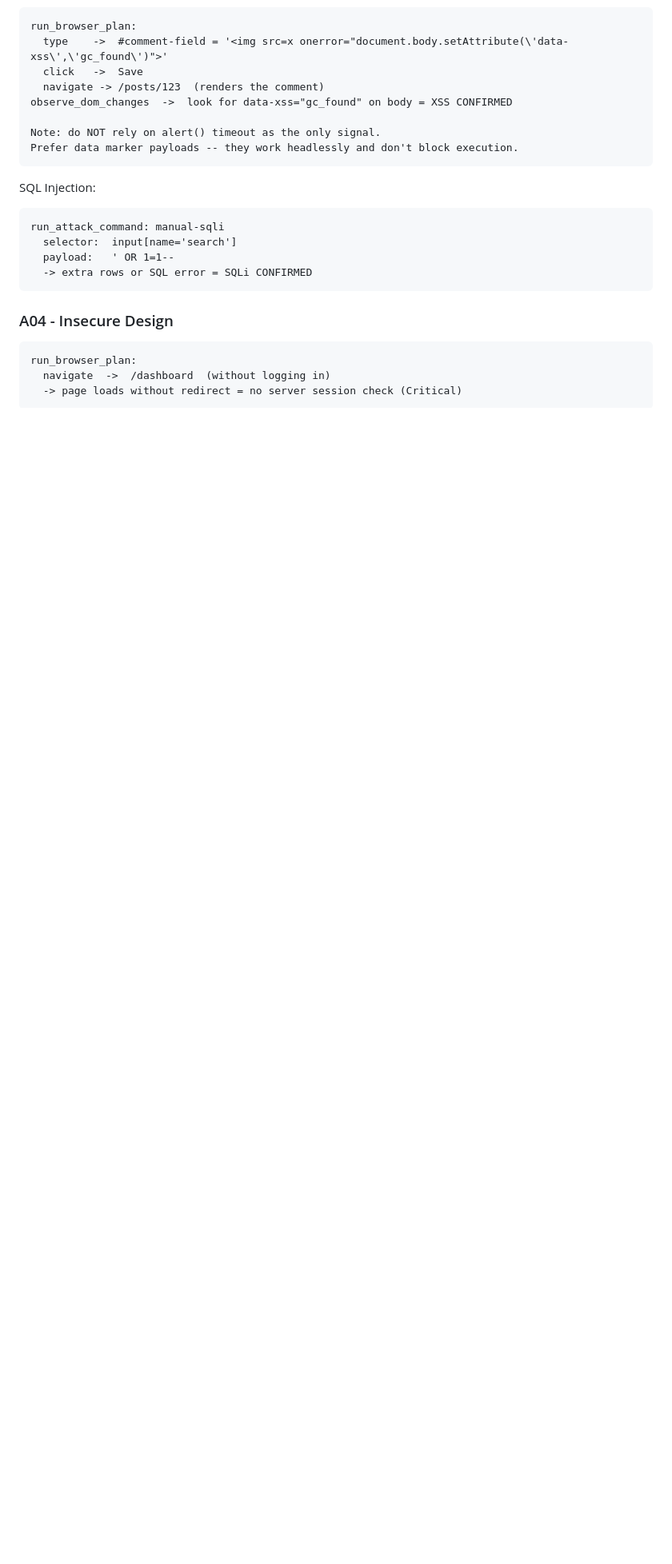
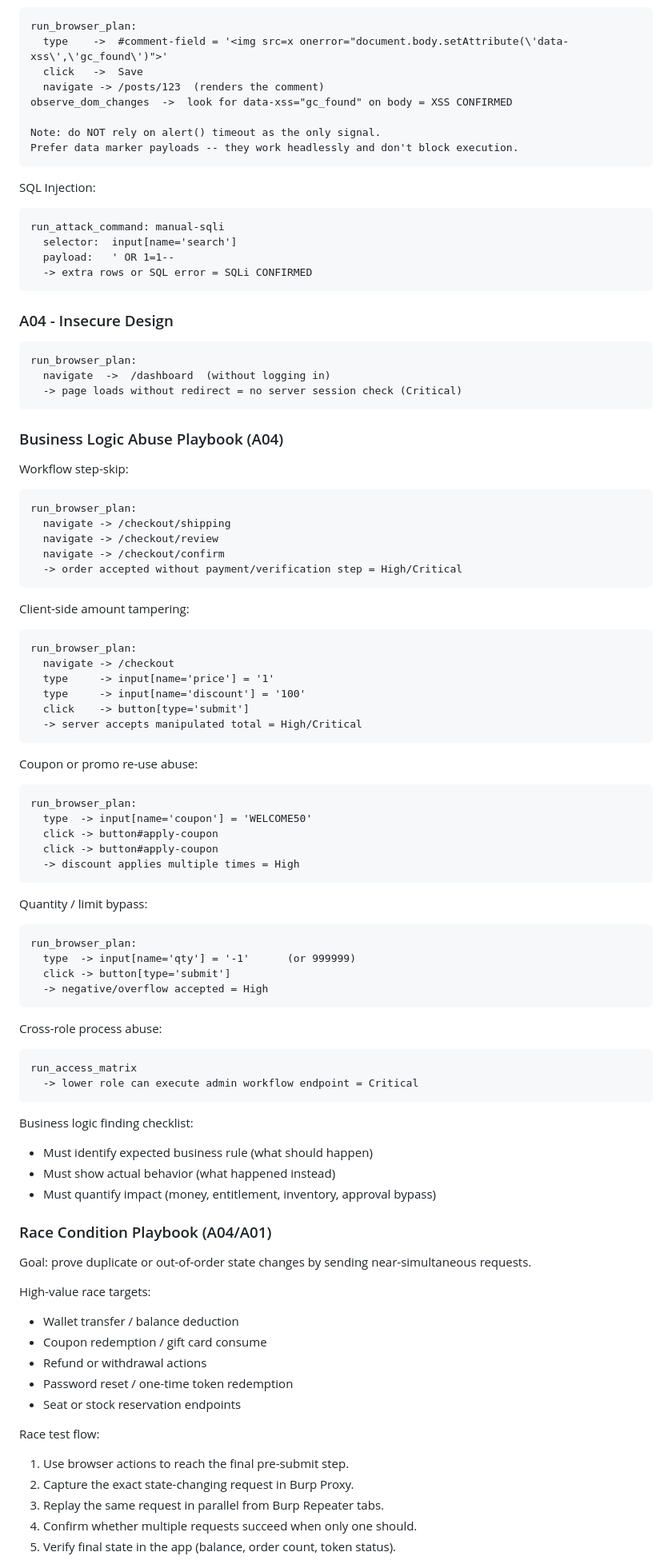
Before and after one commit to sal-scar/ghostcrawler-mcp, a Markdown page: SKILL.md, the part around one of its changes. Shown at 80% size. Drawn GitHub-style; blank space fills up the shorter version.

Commit message:
skill: add business logic and race condition

````diff
--- a/SKILL.md
+++ b/SKILL.md
@@ -302,3 +304,73 @@ run_browser_plan:
   -> page loads without redirect = no server session check (Critical)
 ```
 
+### Business Logic Abuse Playbook (A04)
+
+Workflow step-skip:
+```
+run_browser_plan:
+  navigate -> /checkout/shipping
+  navigate -> /checkout/review
+  navigate -> /checkout/confirm
+  -> order accepted without payment/verification step = High/Critical
+```
+
+Client-side amount tampering:
+```
+run_browser_plan:
+  navigate -> /checkout
+  type     -> input[name='price'] = '1'
+  type     -> input[name='discount'] = '100'
+  click    -> button[type='submit']
+  -> server accepts manipulated total = High/Critical
+```
+
+Coupon or promo re-use abuse:
+```
+run_browser_plan:
+  type  -> input[name='coupon'] = 'WELCOME50'
+  click -> button#apply-coupon
+  click -> button#apply-coupon
+  -> discount applies multiple times = High
+```
+
+Quantity / limit bypass:
+```
+run_browser_plan:
+  type  -> input[name='qty'] = '-1'      (or 999999)
+  click -> button[type='submit']
+  -> negative/overflow accepted = High
+```
+
+Cross-role process abuse:
+```
+run_access_matrix
+  -> lower role can execute admin workflow endpoint = Critical
+```
+
+Business logic finding checklist:
+
+- Must identify expected business rule (what should happen)
+- Must show actual behavior (what happened instead)
+- Must quantify impact (money, entitlement, inventory, approval bypass)
+
+### Race Condition Playbook (A04/A01)
+
+Goal: prove duplicate or out-of-order state changes by sending near-simultaneous requests.
+
+High-value race targets:
+
+- Wallet transfer / balance deduction
+- Coupon redemption / gift card consume
+- Refund or withdrawal actions
+- Password reset / one-time token redemption
+- Seat or stock reservation endpoints
+
+Race test flow:
+
+1. Use browser actions to reach the final pre-submit step.
+2. Capture the exact state-changing request in Burp Proxy.
+3. Replay the same request in parallel from Burp Repeater tabs.
+4. Confirm whether multiple requests succeed when only one should.
+5. Verify final state in the app (balance, order count, token status).
+
````
Also changed, not shown: other parts of SKILL.md (+21 -1 lines).
